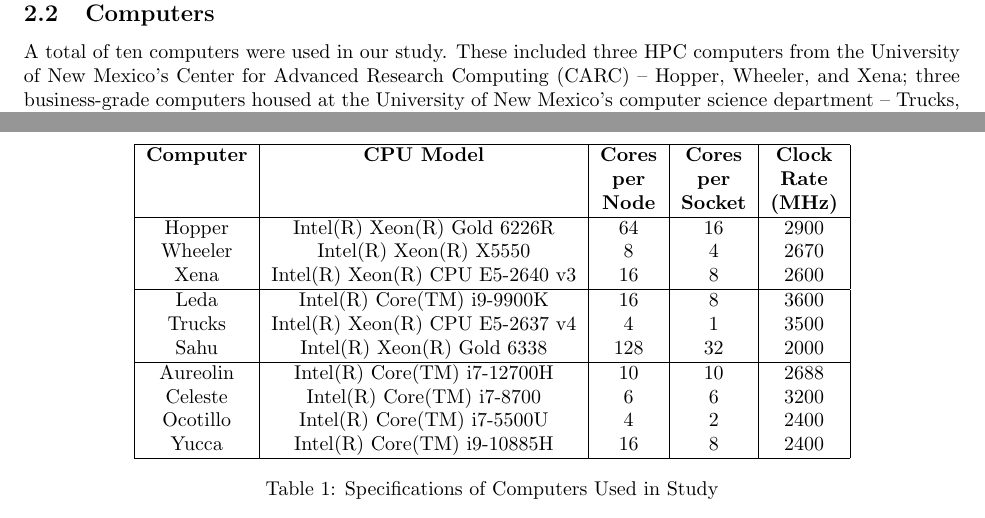
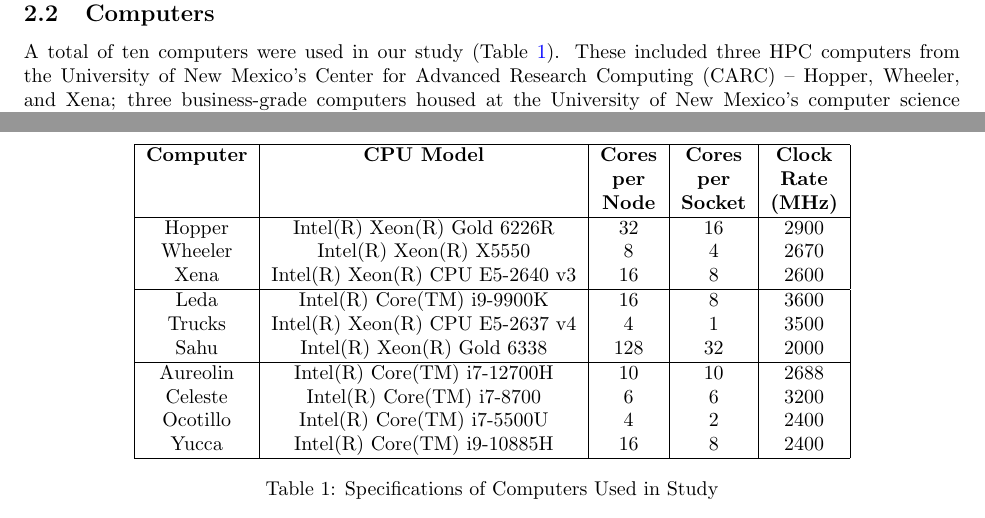
Before and after one commit to JStewart28/CS542-Project, a LaTeX document (report/final_report/main.tex): two parts of pages 1 and 2 of 5, joined at a grey line, cut so that both start at the same text. Compiled offline with pdfLaTeX.

Commit message:
Updates from Overleaf

```diff
--- a/report/final_report/main.tex
+++ b/report/final_report/main.tex
@@ -41,7 +41,7 @@
 The code for these benchmarks is included in our GitHub repository \cite{repo}.
 
 \subsection{Computers}
-A total of ten computers were used in our study. These included three HPC computers from the University of New Mexico's Center for Advanced Research Computing (CARC) – Hopper, Wheeler, and Xena; three business-grade computers housed at the University of New Mexico’s computer science department – Trucks, Leda, and Sahu; and four commodity-class computers owned individually, which comprise three laptops (Aureolin, Ocotillo, and Yucca) and one desktop (Celeste). All ten computers contain central processing units manufactured by Intel and varied in specifications such as the number of cores per node, cores per socket, and clock speeds.
+A total of ten computers were used in our study (Table \ref{table:computers}). These included three HPC computers from the University of New Mexico's Center for Advanced Research Computing (CARC) – Hopper, Wheeler, and Xena; three business-grade computers housed at the University of New Mexico’s computer science department – Trucks, Leda, and Sahu; and four commodity-class computers owned individually, which comprise three laptops (Aureolin, Ocotillo, and Yucca) and one desktop (Celeste). All ten computers contain central processing units manufactured by Intel and varied in specifications such as the number of cores per node, cores per socket, and clock speeds.
 \begin{table}[h!]
 \centering
 \begin{tabular}{|c|c|c|c|c|}
@@ -50,7 +50,7 @@
  & & \textbf{per} & \textbf{per} & \textbf{Rate} \\
  & & \textbf{Node} & \textbf{Socket} & \textbf{(MHz)} \\
 \hline
-Hopper & Intel(R) Xeon(R) Gold 6226R & 64 & 16 & 2900 \\
+Hopper & Intel(R) Xeon(R) Gold 6226R & 32 & 16 & 2900 \\
 Wheeler & Intel(R) Xeon(R) X5550 & 8 & 4 & 2670 \\
 Xena & Intel(R) Xeon(R) CPU E5-2640 v3 & 16 & 8 & 2600 \\
 \hline
```
